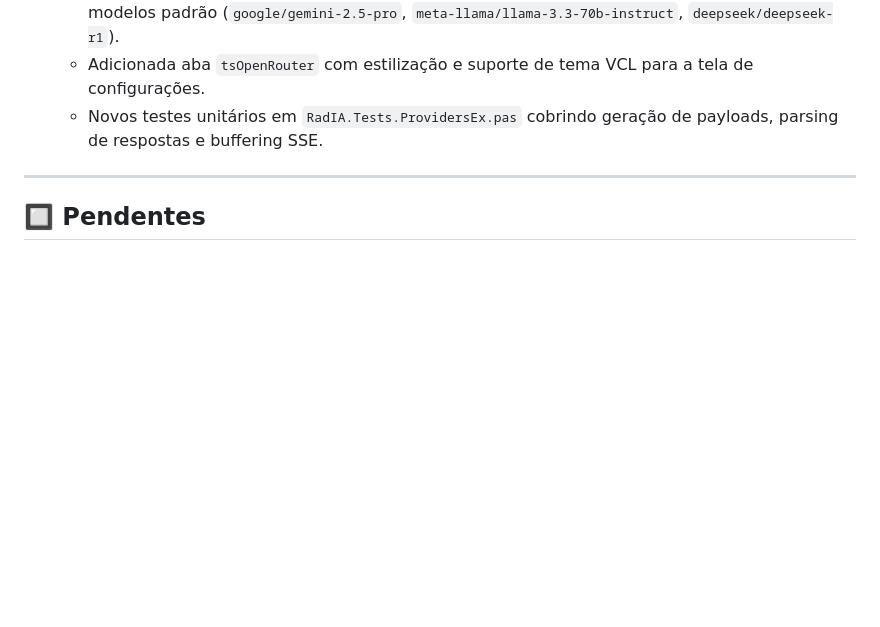
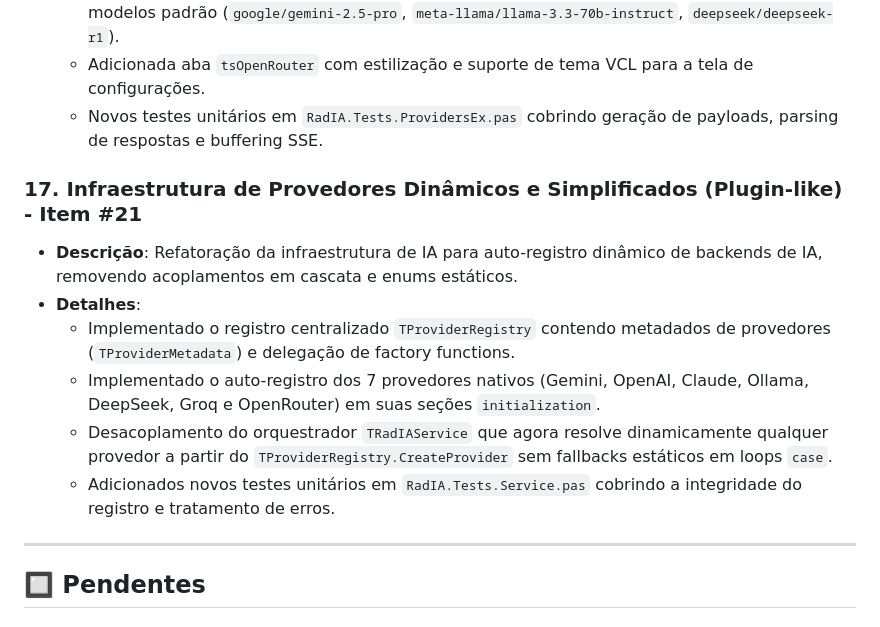
Before and after one commit to onyxadm/RadIA-Plugin, a Markdown page: docs/backlog.md, the part around the change. Drawn GitHub-style; blank space fills up the shorter version.

Commit message:
docs(backlog): update backlog with Simplified Dynamic Provider Architecture feature

```diff
--- a/docs/backlog.md
+++ b/docs/backlog.md
@@ -124,6 +124,14 @@ Este documento registra as tarefas e ideias de evolução do plugin RadIA, detal
     *   Adicionada aba `tsOpenRouter` com estilização e suporte de tema VCL para a tela de configurações.
     *   Novos testes unitários em `RadIA.Tests.ProvidersEx.pas` cobrindo geração de payloads, parsing de respostas e buffering SSE.
 
+### 17. Infraestrutura de Provedores Dinâmicos e Simplificados (Plugin-like) - Item #21
+*   **Descrição**: Refatoração da infraestrutura de IA para auto-registro dinâmico de backends de IA, removendo acoplamentos em cascata e enums estáticos.
+*   **Detalhes**:
+    *   Implementado o registro centralizado `TProviderRegistry` contendo metadados de provedores (`TProviderMetadata`) e delegação de factory functions.
+    *   Implementado o auto-registro dos 7 provedores nativos (Gemini, OpenAI, Claude, Ollama, DeepSeek, Groq e OpenRouter) em suas seções `initialization`.
+    *   Desacoplamento do orquestrador `TRadIAService` que agora resolve dinamicamente qualquer provedor a partir do `TProviderRegistry.CreateProvider` sem fallbacks estáticos em loops `case`.
+    *   Adicionados novos testes unitários em `RadIA.Tests.Service.pas` cobrindo a integridade do registro e tratamento de erros.
+
 ---
 
 ## 🔲 Pendentes
```
Also changed, not shown: docs/backlog.en.md (+8 -0 lines).
